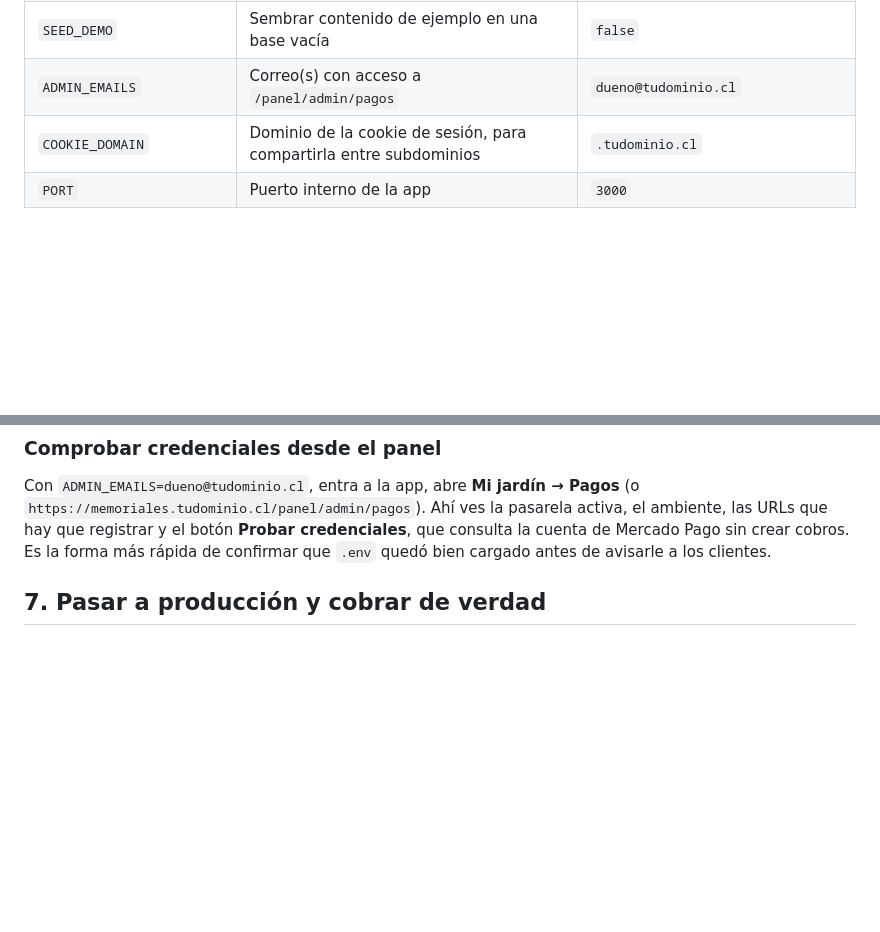
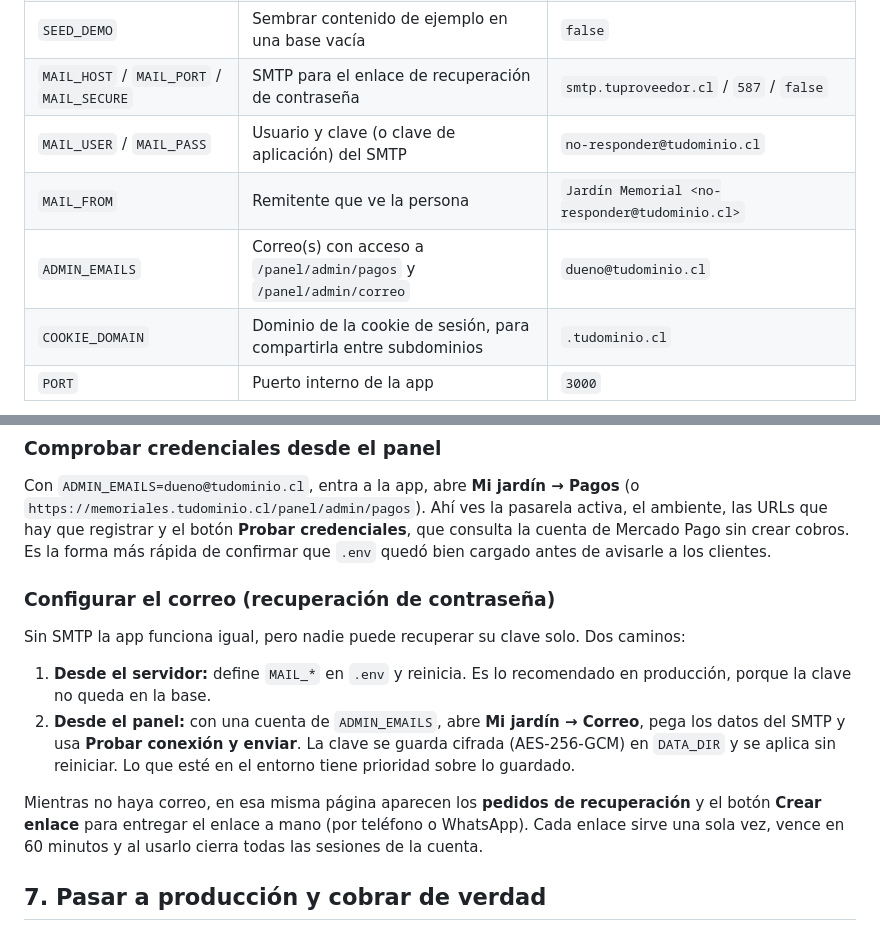
Before and after one commit to KarurosuRam/sistema, a Markdown page: docs/wordpress.md, 2 parts joined by grey strips. Rendered like a GitHub page; blank space fills up the shorter version.

Commit message:
Documentar el correo en la instalación de WordPress
Tabla de variables MAIL_* y sección con los dos caminos para configurar el
SMTP: desde .env o desde /panel/admin/correo, con el enlace manual como
respaldo mientras no haya correo.

Co-authored-by: arena-agent <297053741+arena-agent@users.noreply.github.com>

```diff
--- a/docs/wordpress.md
+++ b/docs/wordpress.md
@@ -328,7 +328,10 @@ formulario, así que en Docker conviene seguir usando `docker-compose.yml`.
 | `FLOW_API_KEY` / `FLOW_SECRET_KEY` | Credenciales del comercio Flow | — |
 | `DATA_DIR` | Carpeta de la base y los archivos subidos | `/var/lib/jardin-memorial` |
 | `SEED_DEMO` | Sembrar contenido de ejemplo en una base vacía | `false` |
-| `ADMIN_EMAILS` | Correo(s) con acceso a `/panel/admin/pagos` | `dueno@tudominio.cl` |
+| `MAIL_HOST` / `MAIL_PORT` / `MAIL_SECURE` | SMTP para el enlace de recuperación de contraseña | `smtp.tuproveedor.cl` / `587` / `false` |
+| `MAIL_USER` / `MAIL_PASS` | Usuario y clave (o clave de aplicación) del SMTP | `no-responder@tudominio.cl` |
+| `MAIL_FROM` | Remitente que ve la persona | `Jardín Memorial <no-responder@tudominio.cl>` |
+| `ADMIN_EMAILS` | Correo(s) con acceso a `/panel/admin/pagos` y `/panel/admin/correo` | `dueno@tudominio.cl` |
 | `COOKIE_DOMAIN` | Dominio de la cookie de sesión, para compartirla entre subdominios | `.tudominio.cl` |
 | `PORT` | Puerto interno de la app | `3000` |
 
@@ -387,6 +390,21 @@ Con `ADMIN_EMAILS=dueno@tudominio.cl`, entra a la app, abre **Mi jardín → Pag
 ambiente, las URLs que hay que registrar y el botón **Probar credenciales**, que consulta
 la cuenta de Mercado Pago sin crear cobros. Es la forma más rápida de confirmar que
 `.env` quedó bien cargado antes de avisarle a los clientes.
+
+### Configurar el correo (recuperación de contraseña)
+
+Sin SMTP la app funciona igual, pero nadie puede recuperar su clave solo. Dos caminos:
+
+1. **Desde el servidor:** define `MAIL_*` en `.env` y reinicia. Es lo recomendado en
+   producción, porque la clave no queda en la base.
+2. **Desde el panel:** con una cuenta de `ADMIN_EMAILS`, abre **Mi jardín → Correo**,
+   pega los datos del SMTP y usa **Probar conexión y enviar**. La clave se guarda cifrada
+   (AES-256-GCM) en `DATA_DIR` y se aplica sin reiniciar. Lo que esté en el entorno tiene
+   prioridad sobre lo guardado.
+
+Mientras no haya correo, en esa misma página aparecen los **pedidos de recuperación** y el
+botón **Crear enlace** para entregar el enlace a mano (por teléfono o WhatsApp). Cada enlace
+sirve una sola vez, vence en 60 minutos y al usarlo cierra todas las sesiones de la cuenta.
 
 ## 7. Pasar a producción y cobrar de verdad
 
```
